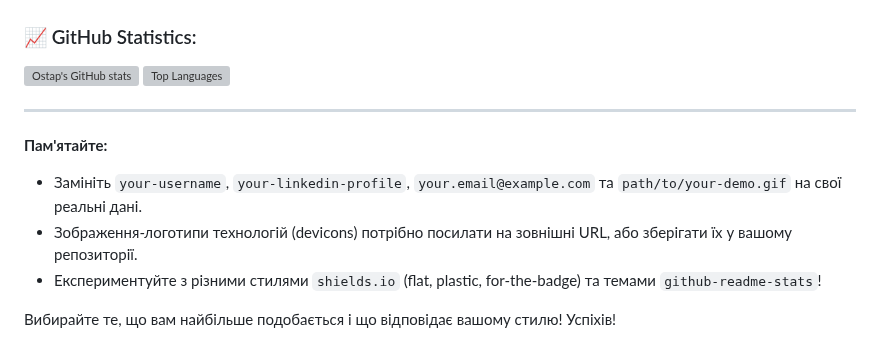
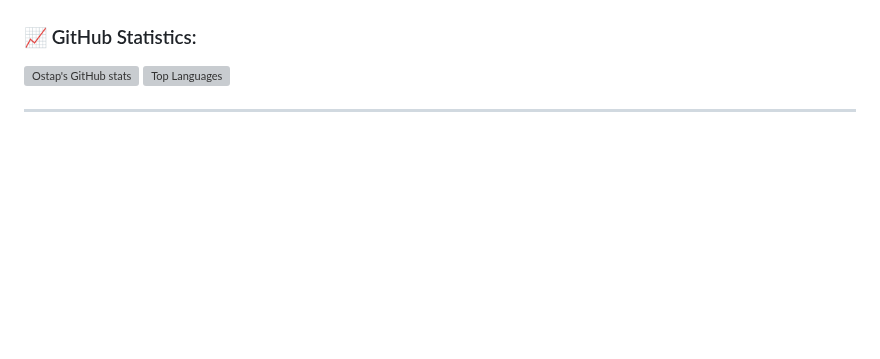
Before and after one commit to OstapoKapo/OstapoKapo, a Markdown page: README.md, the part around one of its changes. Drawn GitHub-style; blank space fills up the shorter version; grey boxes are pictures that could not be loaded.

```diff
--- a/README.md
+++ b/README.md
@@ -72,11 +72,3 @@ As a Web Developer, I am skilled in front-end and back-end development, with a p
 ![Top Languages](https://github-readme-stats.vercel.app/api/top-langs/?username=OstapoKapo&layout=compact&theme=radical)
 
 ---
-
-**Пам'ятайте:**
-
-* Замініть `your-username`, `your-linkedin-profile`, `your.email@example.com` та `path/to/your-demo.gif` на свої реальні дані.
-* Зображення-логотипи технологій (devicons) потрібно посилати на зовнішні URL, або зберігати їх у вашому репозиторії.
-* Експериментуйте з різними стилями `shields.io` (flat, plastic, for-the-badge) та темами `github-readme-stats`!
-
-Вибирайте те, що вам найбільше подобається і що відповідає вашому стилю! Успіхів!
```
Also changed, not shown: other parts of README.md (+1 -1 lines).
